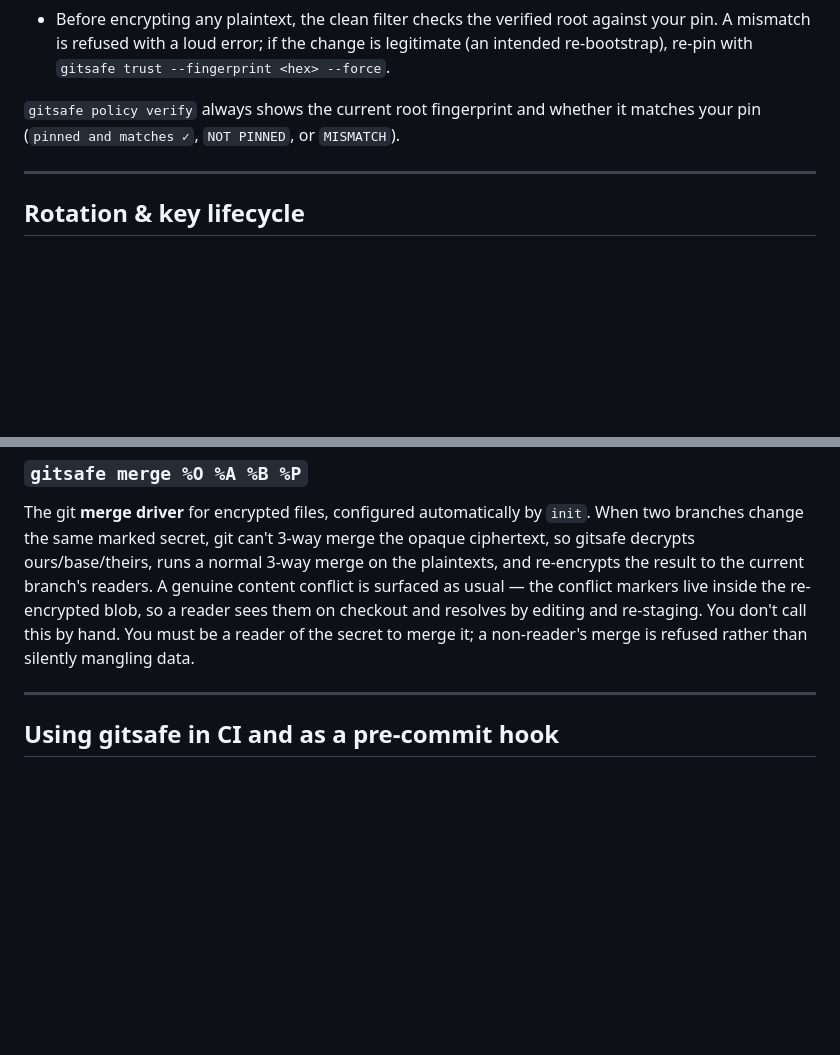
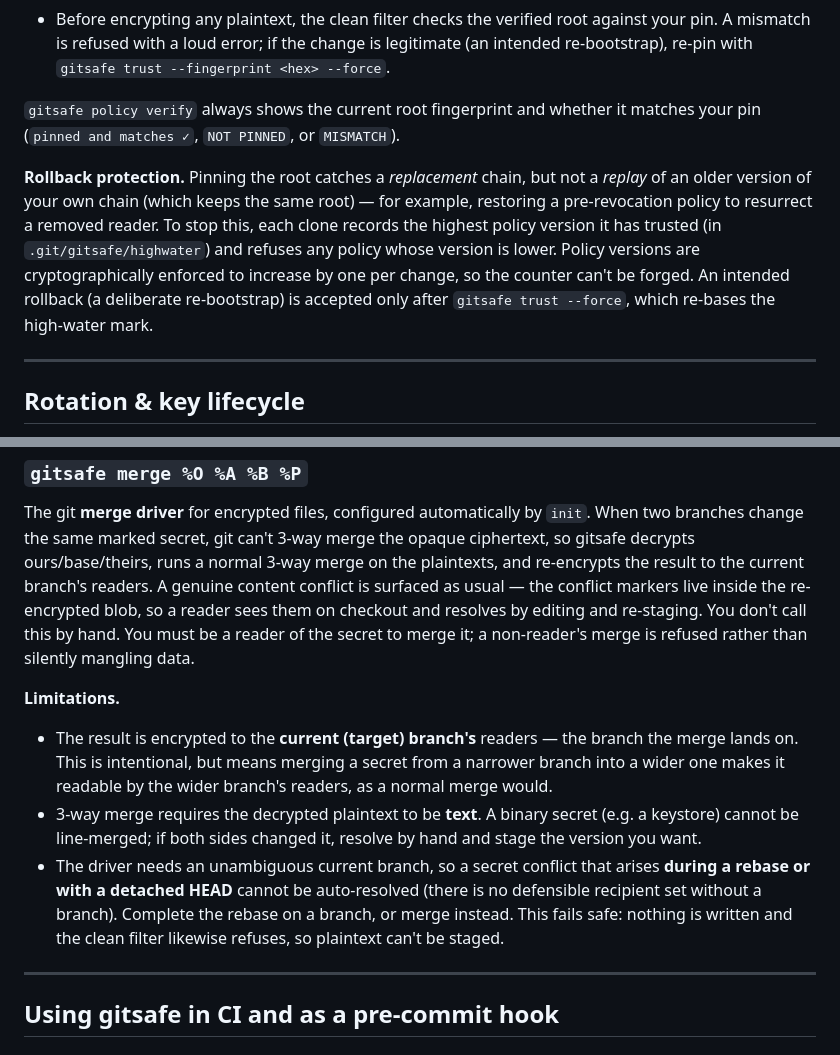
Before and after one commit to xmonader/gitsafe, a Markdown page: docs/userguide.md, 2 parts joined by grey strips. Rendered like a GitHub page; blank space fills up the shorter version.

Commit message:
docs: record leak/rollback/lock fixes, refs/policy restriction, merge limits

```diff
--- a/docs/userguide.md
+++ b/docs/userguide.md
@@ -316,6 +316,15 @@ the same idea as SSH `known_hosts`.
 `gitsafe policy verify` always shows the current root fingerprint and whether it
 matches your pin (`pinned and matches ✓`, `NOT PINNED`, or `MISMATCH`).
 
+**Rollback protection.** Pinning the root catches a *replacement* chain, but not a
+*replay* of an older version of your own chain (which keeps the same root) — for
+example, restoring a pre-revocation policy to resurrect a removed reader. To stop
+this, each clone records the highest policy version it has trusted (in
+`.git/gitsafe/highwater`) and refuses any policy whose version is lower. Policy
+versions are cryptographically enforced to increase by one per change, so the
+counter can't be forged. An intended rollback (a deliberate re-bootstrap) is
+accepted only after `gitsafe trust --force`, which re-bases the high-water mark.
+
 ---
 
 ## Rotation & key lifecycle
@@ -485,6 +494,20 @@ resolves by editing and re-staging. You don't call this by hand. You must be a
 reader of the secret to merge it; a non-reader's merge is refused rather than
 silently mangling data.
 
+**Limitations.**
+- The result is encrypted to the **current (target) branch's** readers — the
+  branch the merge lands on. This is intentional, but means merging a secret from
+  a narrower branch into a wider one makes it readable by the wider branch's
+  readers, as a normal merge would.
+- 3-way merge requires the decrypted plaintext to be **text**. A binary secret
+  (e.g. a keystore) cannot be line-merged; if both sides changed it, resolve by
+  hand and stage the version you want.
+- The driver needs an unambiguous current branch, so a secret conflict that
+  arises **during a rebase or with a detached HEAD** cannot be auto-resolved
+  (there is no defensible recipient set without a branch). Complete the rebase on
+  a branch, or merge instead. This fails safe: nothing is written and the clean
+  filter likewise refuses, so plaintext can't be staged.
+
 ---
 
 ## Using gitsafe in CI and as a pre-commit hook
```
Also changed, not shown: CHANGELOG.md (+20 -0 lines).
